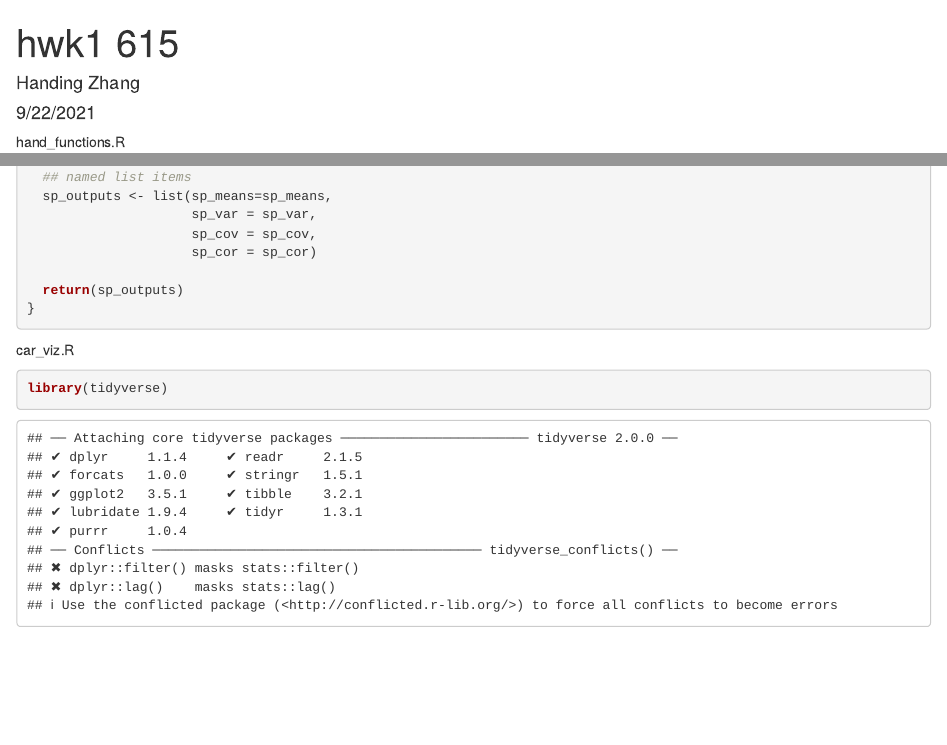
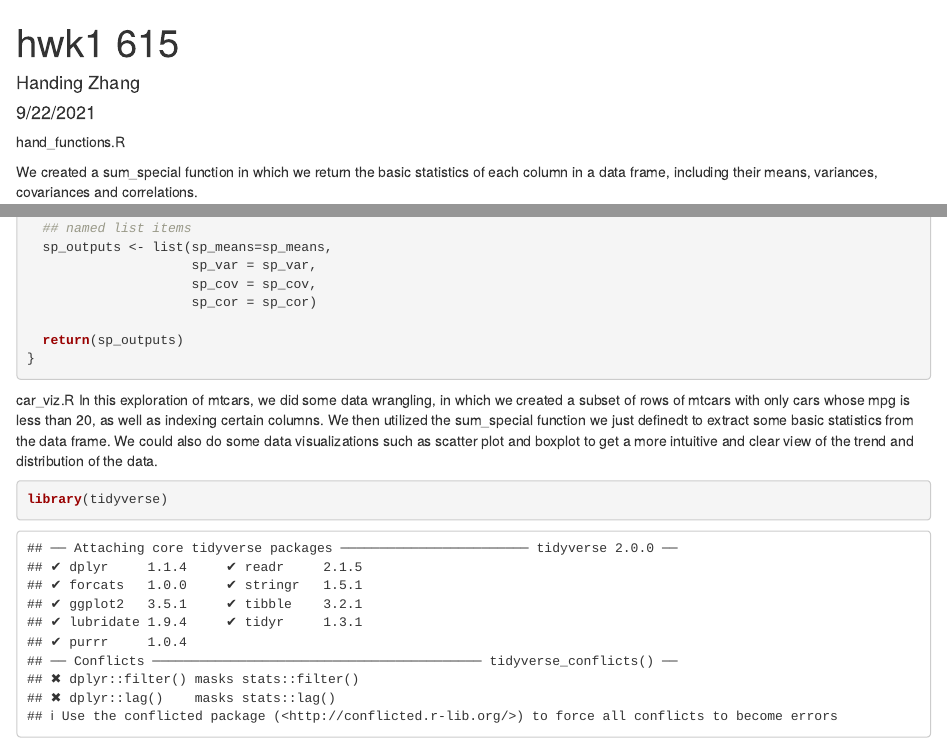
Before and after one commit to MA-615-Handing-Zhang/615-homework1, an R Markdown document (handing hwk1.Rmd): the page in a window 1100 px wide, from its top, and a second part further down, joined at a grey line. Rendered offline with R 4.5, knitr and Pandoc, with nearby package versions; both versions are drawn in the output format of the newer one.

Commit message:
final version

````diff
--- a/handing hwk1.Rmd
+++ b/handing hwk1.Rmd
@@ -3,9 +3,9 @@ title: "hwk1 615"
 author: "Handing Zhang"
 date: "9/22/2021"
 output:
-  pdf_document: default
   html_document:
     df_print: paged
+  pdf_document: default
 ---
 
 ```{r setup, include=FALSE}
@@ -16,6 +16,8 @@ setwd("~/Desktop/mssp/MA 615/week4/615-homework1")
 
 
 hand_functions.R
+
+We created a sum_special function in which we return the basic statistics of each column in a data frame, including their means, variances, covariances and correlations.
 ```{r}
 
 
@@ -48,13 +50,12 @@ sum_special <- function(df_x){
   return(sp_outputs)
 }
 
-
-
 ```
 
 
 
 car_viz.R
+In this exploration of mtcars, we did some data wrangling, in which we created a subset of rows of  mtcars with only cars whose mpg is less than 20, as well as indexing certain columns. We then utilized the sum_special function we just definedt to extract some basic statistics from the data frame. We could also do some data visualizations such as scatter plot and boxplot to get a more intuitive and clear view of the trend and distribution of the data.
 ```{r}
 
 library(tidyverse)
````
Also changed, not shown: handing-hwk1.html, handing-hwk1.pdf.
